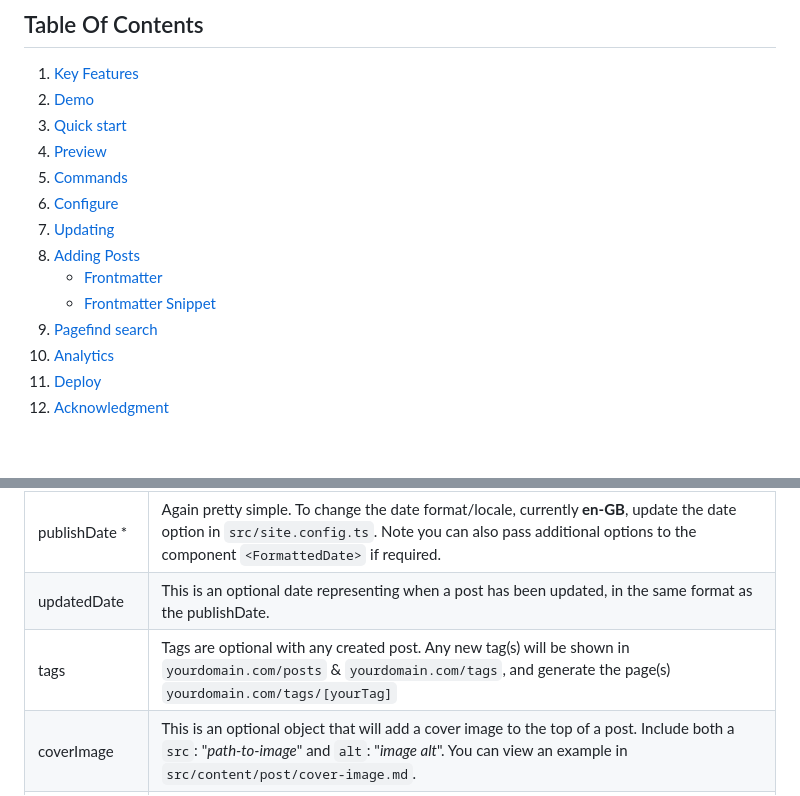
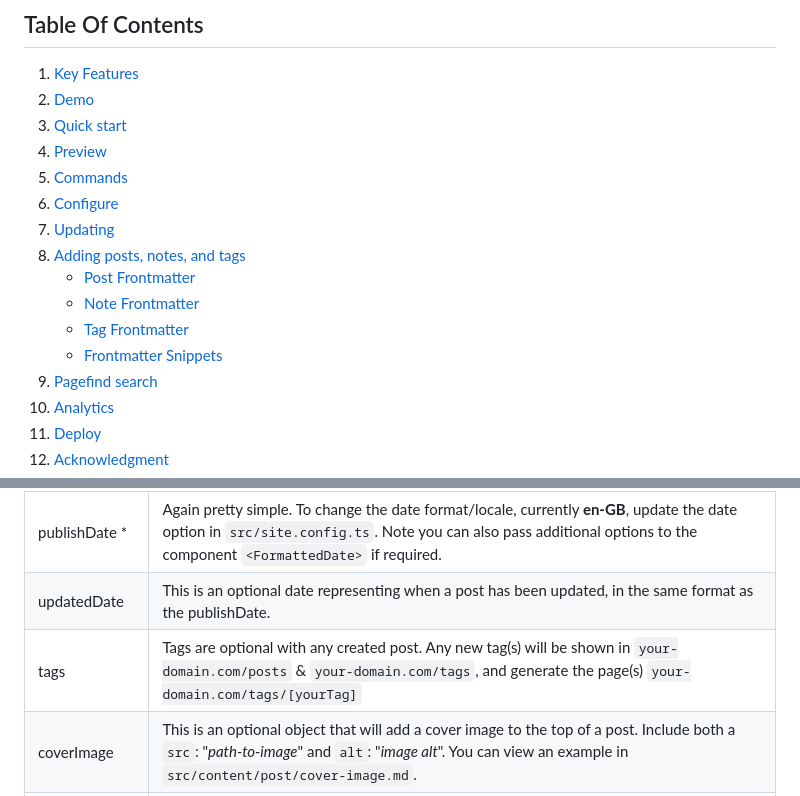
Before and after one commit to chrismwilliams/astro-theme-cactus, a Markdown page: README.md, 2 parts joined by grey strips. Drawn GitHub-style; blank space fills up the shorter version.

```diff
--- a/README.md
+++ b/README.md
@@ -16,9 +16,11 @@ Astro Cactus is a simple opinionated starter built with [Astro](https://astro.bu
 5. [Commands](#commands)
 6. [Configure](#configure)
 7. [Updating](#updating)
-8. [Adding Posts](#adding-posts)
-   - [Frontmatter](#frontmatter)
-   - [Frontmatter Snippet](#frontmatter-snippet)
+8. [Adding posts, notes, and tags](#adding-posts-notes-and-tags)
+   - [Post Frontmatter](#post-frontmatter)
+   - [Note Frontmatter](#note-frontmatter)
+   - [Tag Frontmatter](#tag-frontmatter)
+   - [Frontmatter Snippets](#frontmatter-snippets)
 9. [Pagefind search](#pagefind-search)
 10. [Analytics](#analytics)
 11. [Deploy](#deploy)
@@ -121,7 +131,7 @@ Adding a post/note is as simple as adding your .md(x) files to the `src/content/
 | description \*         | Similar to above, used as the seo description property. Has a min length of 50 and a max length of 160 chars, set in the post schema.                                                                                                                                                                        |
 | publishDate \*         | Again pretty simple. To change the date format/locale, currently **en-GB**, update the date option in `src/site.config.ts`. Note you can also pass additional options to the component `<FormattedDate>` if required.                                                                                        |
 | updatedDate            | This is an optional date representing when a post has been updated, in the same format as the publishDate.                                                                                                                                                                                                   |
-| tags                   | Tags are optional with any created post. Any new tag(s) will be shown in `yourdomain.com/posts` & `yourdomain.com/tags`, and generate the page(s) `yourdomain.com/tags/[yourTag]`                                                                                                                            |
+| tags                   | Tags are optional with any created post. Any new tag(s) will be shown in `your-domain.com/posts` & `your-domain.com/tags`, and generate the page(s) `your-domain.com/tags/[yourTag]`                                                                                                                         |
 | coverImage             | This is an optional object that will add a cover image to the top of a post. Include both a `src`: "_path-to-image_" and `alt`: "_image alt_". You can view an example in `src/content/post/cover-image.md`.                                                                                                 |
 | ogImage                | This is an optional property. An OG Image will be generated automatically for every post where this property **isn't** provided. If you would like to create your own for a specific post, include this property and a link to your image, the theme will then skip automatically generating one.            |
 | draft                  | This is an optional property as it is set to false by default in the schema. By adding true, the post will be filtered out of the production build in a number of places, inc. getAllPosts() calls, og-images, rss feeds, and generated page[s]. You can view an example in `src/content/post/draft-post.md` |
```
Also changed, not shown: other parts of README.md (+28 -13 lines).
